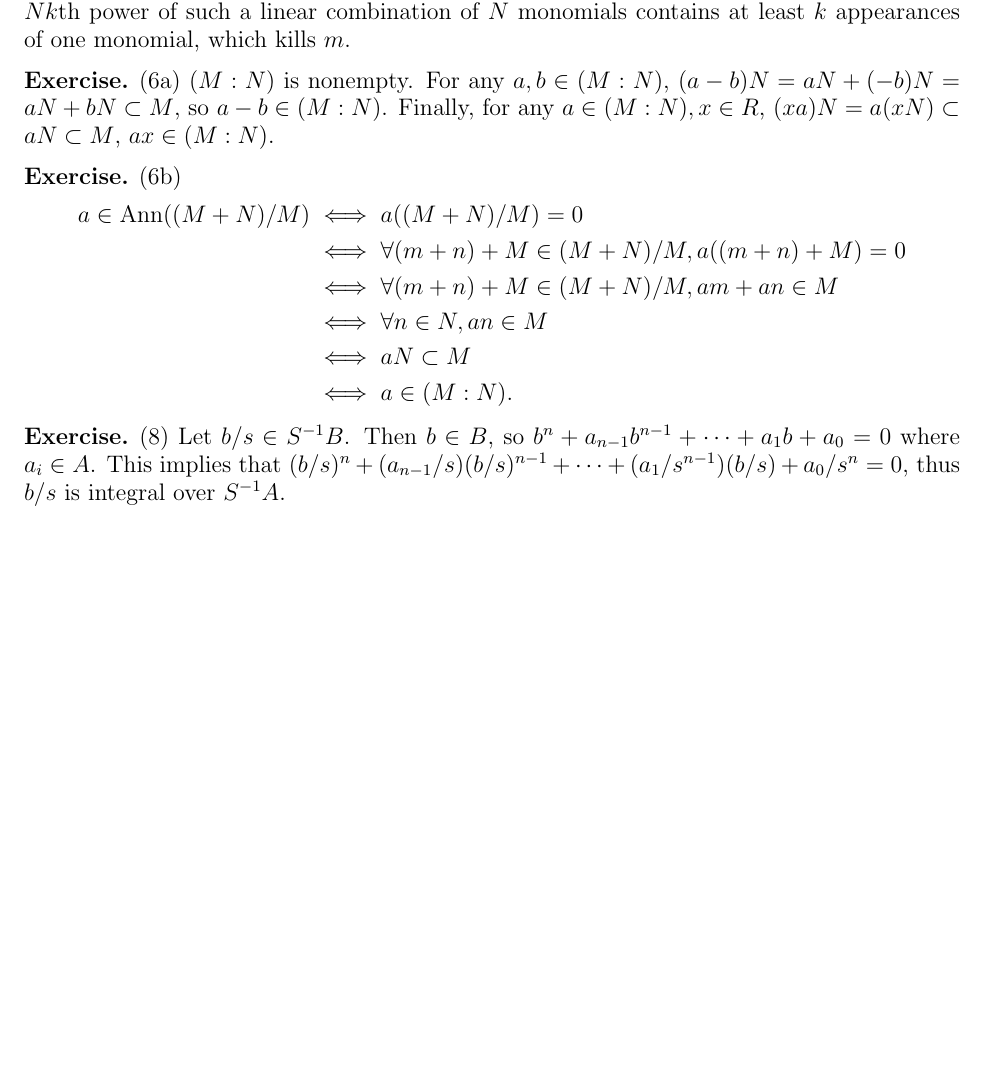
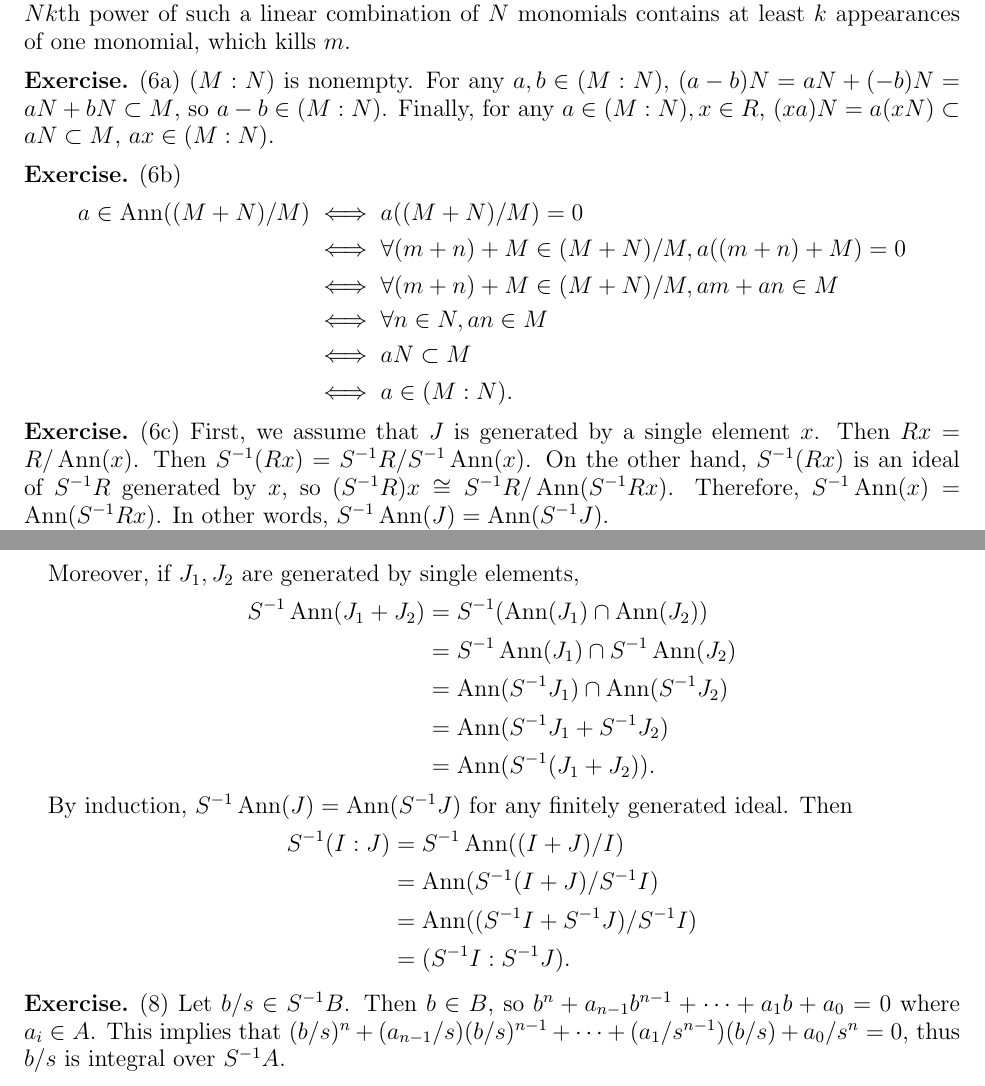
Before and after one commit to hidenori-shinohara/courses, a LaTeX problem sheet (math602/hw4/math602-hw4.tex): part of the page before the commit and two parts of pages 1 and 2 of 2 after it, the two joined at a grey line, cut so that both start at the same text, the shorter picture padded with empty space. Compiled offline with pdfLaTeX.

Commit message:
Finish 6c

```diff
--- a/math602/hw4/math602-hw4.tex
+++ b/math602/hw4/math602-hw4.tex
@@ -122,6 +122,35 @@
   \end{align*}
 \end{exer}
 
+\begin{exer}{(6c)}
+  First, we assume that $J$ is generated by a single element $x$.
+  Then $Rx = R / \Ann(x)$.
+  Then $S^{-1}(Rx) = S^{-1}R / S^{-1}\Ann(x)$.
+  On the other hand, $S^{-1}(Rx)$ is an ideal of $S^{-1}R$ generated by $x$, so $(S^{-1}R)x \cong S^{-1}R / \Ann(S^{-1}Rx)$.
+  Therefore, $S^{-1}\Ann(x) = \Ann(S^{-1}Rx)$.
+  In other words, $S^{-1}\Ann(J) = \Ann(S^{-1}J)$.
+
+  Moreover, if $J_1, J_2$ are generated by single elements,
+  \begin{align*}
+    S^{-1}\Ann(J_1 + J_2)
+      &= S^{-1}(\Ann(J_1) \cap \Ann(J_2)) \\
+      &= S^{-1}\Ann(J_1) \cap S^{-1}\Ann(J_2) \\
+      &= \Ann(S^{-1}J_1) \cap \Ann(S^{-1}J_2) \\
+      &= \Ann(S^{-1}J_1 + S^{-1}J_2) \\
+      &= \Ann(S^{-1}(J_1 + J_2)).
+  \end{align*}
+
+  By induction, $S^{-1}\Ann(J) = \Ann(S^{-1}J)$ for any finitely generated ideal.
+  Then
+  \begin{align*}
+    S^{-1}(I:J)
+      &= S^{-1}\Ann((I + J) / I) \\
+      &= \Ann(S^{-1}(I + J) / S^{-1}I) \\
+      &= \Ann((S^{-1}I + S^{-1}J) / S^{-1}I) \\
+      &= (S^{-1}I:S^{-1}J).
+  \end{align*}
+\end{exer}
+
 \begin{exer}{(8)}
   Let $b / s \in S^{-1}B$.
   Then $b \in B$, so $b^n + a_{n - 1}b^{n - 1} + \cdots + a_1b + a_0 = 0$ where $a_i \in A$.
```
Also changed, not shown: math602/hw4/math602-hw4.pdf.
